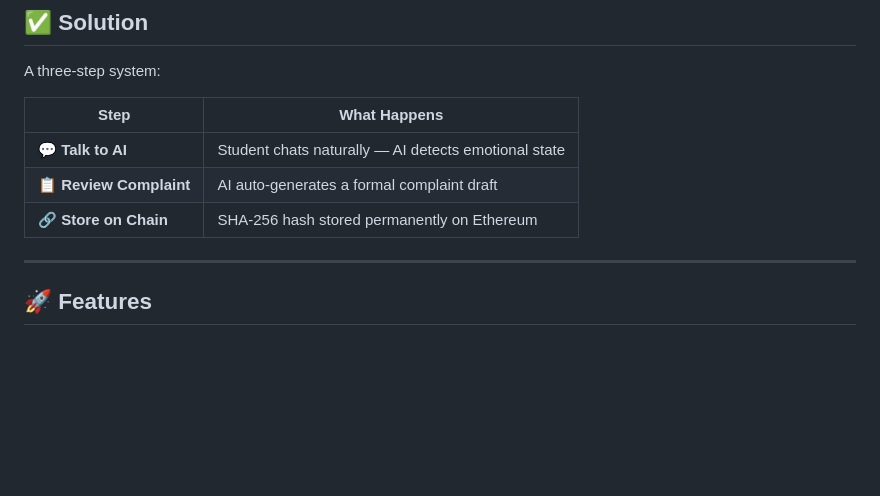
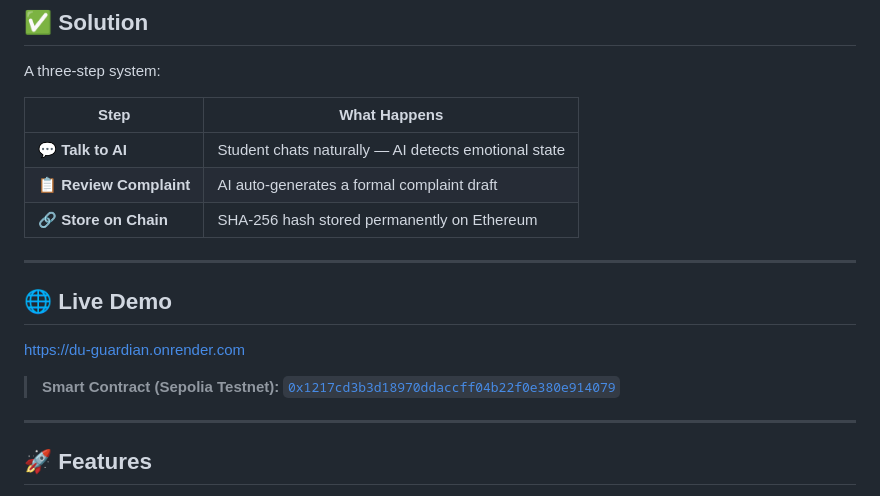
Before and after one commit to VEERVS/DU-Guardian, a Markdown page: README.md, the part around the change. Rendered like a GitHub page; blank space fills up the shorter version.

Commit message:
Update README with live demo and contract info
Added live demo link and smart contract address to README.

```diff
--- a/README.md
+++ b/README.md
@@ -26,6 +26,14 @@ A three-step system:
 | 💬 **Talk to AI** | Student chats naturally — AI detects emotional state |
 | 📋 **Review Complaint** | AI auto-generates a formal complaint draft |
 | 🔗 **Store on Chain** | SHA-256 hash stored permanently on Ethereum |
+
+---
+
+## 🌐 Live Demo
+https://du-guardian.onrender.com
+
+> **Smart Contract (Sepolia Testnet):**
+> [`0x1217cd3b3d18970ddaccff04b22f0e380e914079`](https://sepolia.etherscan.io/address/0x1217cd3b3d18970ddaccff04b22f0e380e914079)
 
 ---
 
```
